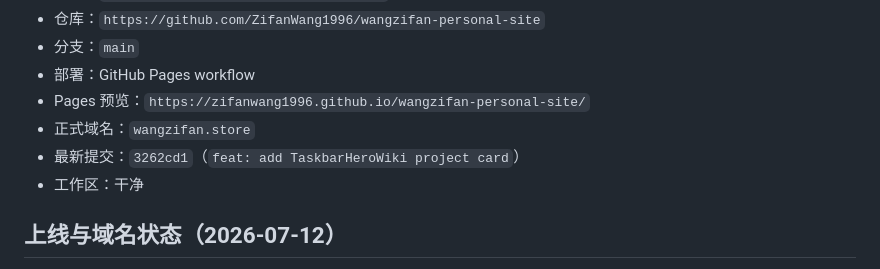
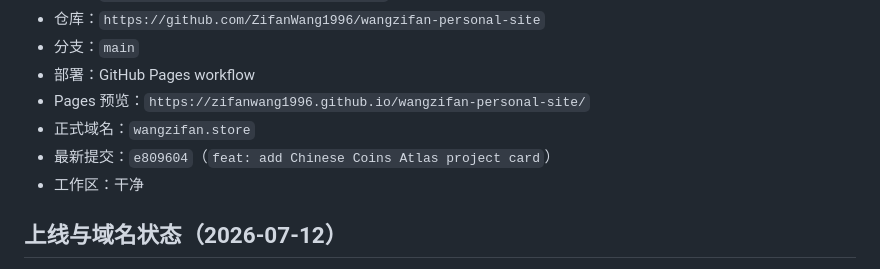
Before and after one commit to ZifanWang1996/wangzifan-personal-site, a Markdown page: project-control.md, the part around the change. GitHub-like rendering.

Commit message:
docs: update control board for Chinese Coins Atlas release

```diff
--- a/project-control.md
+++ b/project-control.md
@@ -10,7 +10,7 @@
 - 部署：GitHub Pages workflow
 - Pages 预览：`https://zifanwang1996.github.io/wangzifan-personal-site/`
 - 正式域名：`wangzifan.store`
-- 最新提交：`3262cd1`（`feat: add TaskbarHeroWiki project card`）
+- 最新提交：`e809604`（`feat: add Chinese Coins Atlas project card`）
 - 工作区：干净
 
 ## 上线与域名状态（2026-07-12）
```
